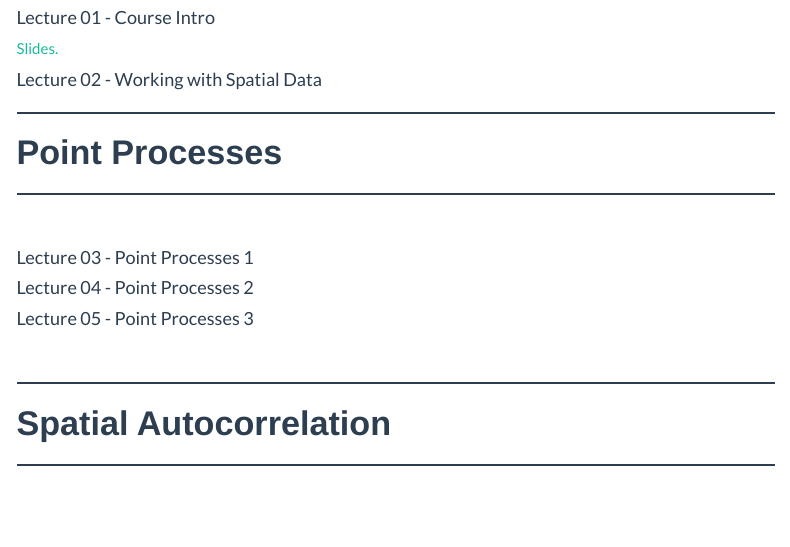
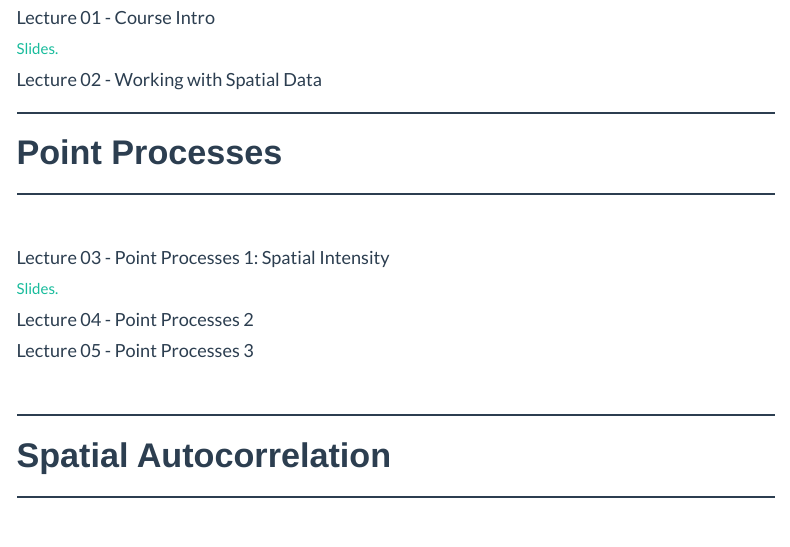
Before and after one commit to NoonanM/DATA589, an R Markdown document (Lectures.Rmd): the page in a window 1100 px wide, from 390 px down. The pictures show the output file Lectures.html that the author committed with the source, opened offline; library style sheets and scripts come from the installed R packages; menus at the side of the page are left out.

Commit message:
Added lecture 3.

```diff
--- a/Lectures.Rmd
+++ b/Lectures.Rmd
@@ -33,9 +33,9 @@ Lecture slides and recordings for DATA 589: Spatial Statistics, 2023.
 ***
 <br />
 
-#### Lecture 03 - Point Processes 1
+#### Lecture 03 - Point Processes 1: Spatial Intensity
 
-<!-- <a href="Lectures/02_Scope_of_Evol_Ecol.pdf" target="_blank">Slides.</a> -->
+<a href="Lectures/03_Point_Process_Intro.pdf" target="_blank">Slides.</a>
 
 <!-- <a href="" target="_blank">Recording.</a> -->
 
```
Also changed, not shown: Lectures.html, 4 other files.
